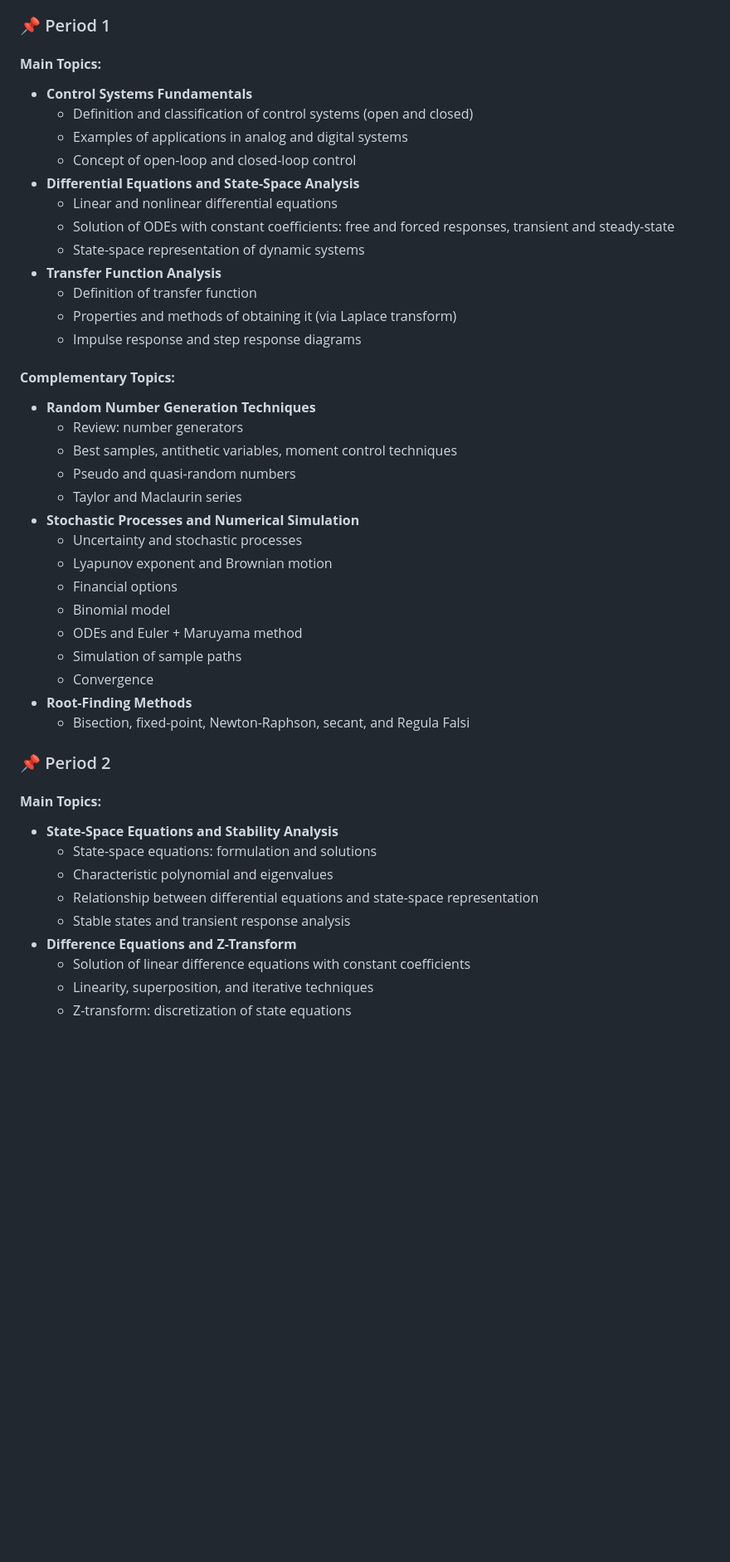
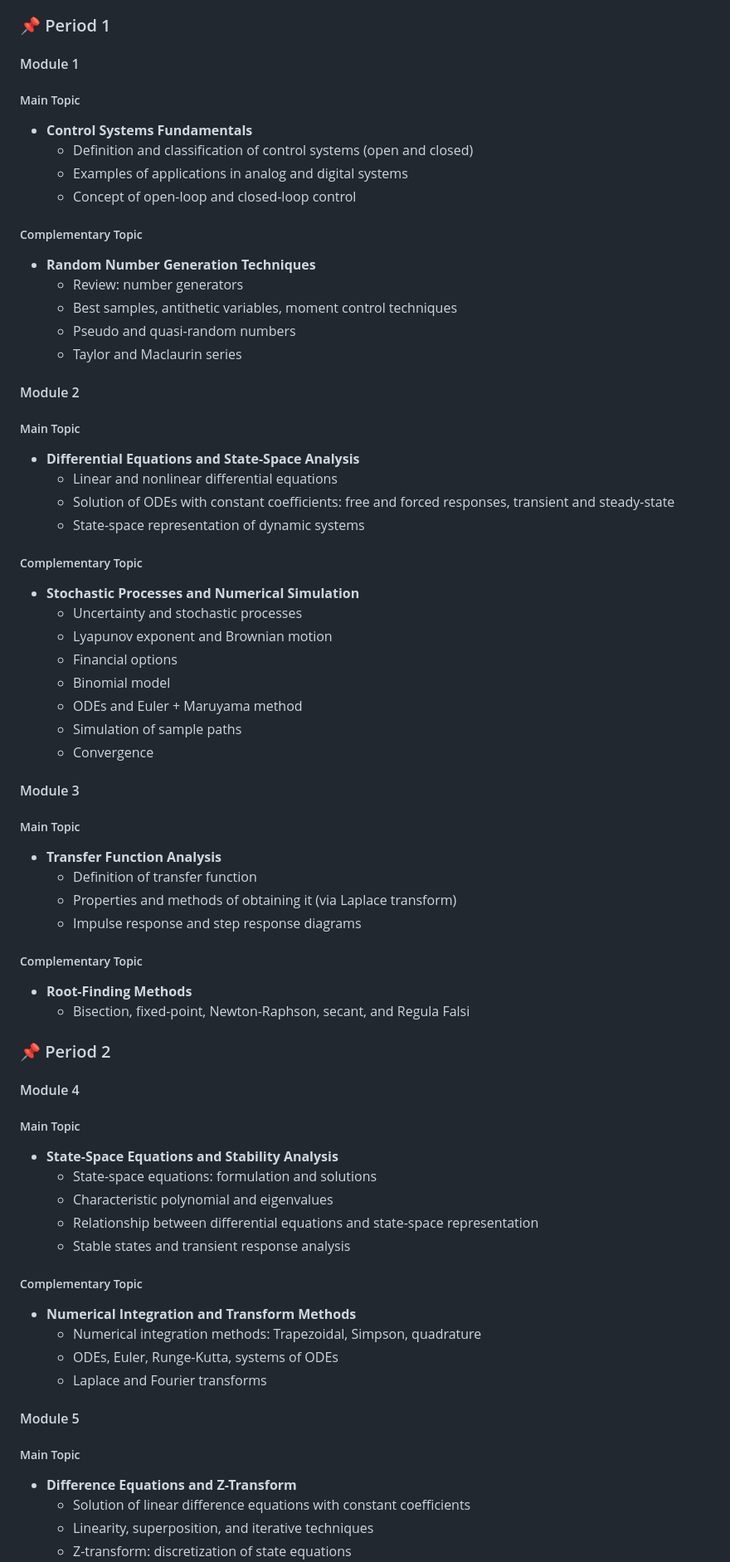
Before and after one commit to julihocc/itesm-ma2008b-notes, a Markdown page: README.md, the part around one of its changes. Shown at 83% size. Rendered like a GitHub page; blank space fills up the shorter version.

```diff
--- a/README.md
+++ b/README.md
@@ -7,26 +7,27 @@ Welcome to the **Numerical Methods for Non-linear Optimization** repository! Thi
 The course is divided into multiple modules, each containing **main topics** and **complementary topics** to provide a comprehensive understanding of numerical methods and their applications.
 
 ### 📌 Period 1
-#### **Main Topics:**
+
+#### Module 1
+##### Main Topic
 - **Control Systems Fundamentals**
   - Definition and classification of control systems (open and closed)
   - Examples of applications in analog and digital systems
   - Concept of open-loop and closed-loop control
-- **Differential Equations and State-Space Analysis**
-  - Linear and nonlinear differential equations
-  - Solution of ODEs with constant coefficients: free and forced responses, transient and steady-state
-  - State-space representation of dynamic systems
-- **Transfer Function Analysis**
-  - Definition of transfer function
-  - Properties and methods of obtaining it (via Laplace transform)
-  - Impulse response and step response diagrams
-
-#### **Complementary Topics:**
+##### Complementary Topic
 - **Random Number Generation Techniques**
   - Review: number generators
   - Best samples, antithetic variables, moment control techniques
   - Pseudo and quasi-random numbers
   - Taylor and Maclaurin series
+
+#### Module 2
+##### Main Topic
+- **Differential Equations and State-Space Analysis**
+  - Linear and nonlinear differential equations
+  - Solution of ODEs with constant coefficients: free and forced responses, transient and steady-state
+  - State-space representation of dynamic systems
+##### Complementary Topic
 - **Stochastic Processes and Numerical Simulation**
   - Uncertainty and stochastic processes
   - Lyapunov exponent and Brownian motion
@@ -35,16 +36,34 @@ The course is divided into multiple modules, each containing **main topics** and
   - ODEs and Euler + Maruyama method
   - Simulation of sample paths
   - Convergence
+
+#### Module 3
+##### Main Topic
+- **Transfer Function Analysis**
+  - Definition of transfer function
+  - Properties and methods of obtaining it (via Laplace transform)
+  - Impulse response and step response diagrams
+##### Complementary Topic
 - **Root-Finding Methods**
   - Bisection, fixed-point, Newton-Raphson, secant, and Regula Falsi
 
 ### 📌 Period 2
-#### **Main Topics:**
+
+#### Module 4
+##### Main Topic
 - **State-Space Equations and Stability Analysis**
   - State-space equations: formulation and solutions
   - Characteristic polynomial and eigenvalues
   - Relationship between differential equations and state-space representation
   - Stable states and transient response analysis
+##### Complementary Topic
+- **Numerical Integration and Transform Methods**
+  - Numerical integration methods: Trapezoidal, Simpson, quadrature
+  - ODEs, Euler, Runge-Kutta, systems of ODEs
+  - Laplace and Fourier transforms
+
+#### Module 5
+##### Main Topic
 - **Difference Equations and Z-Transform**
   - Solution of linear difference equations with constant coefficients
   - Linearity, superposition, and iterative techniques
```
Also changed, not shown: other parts of README.md (+33 -21 lines).
